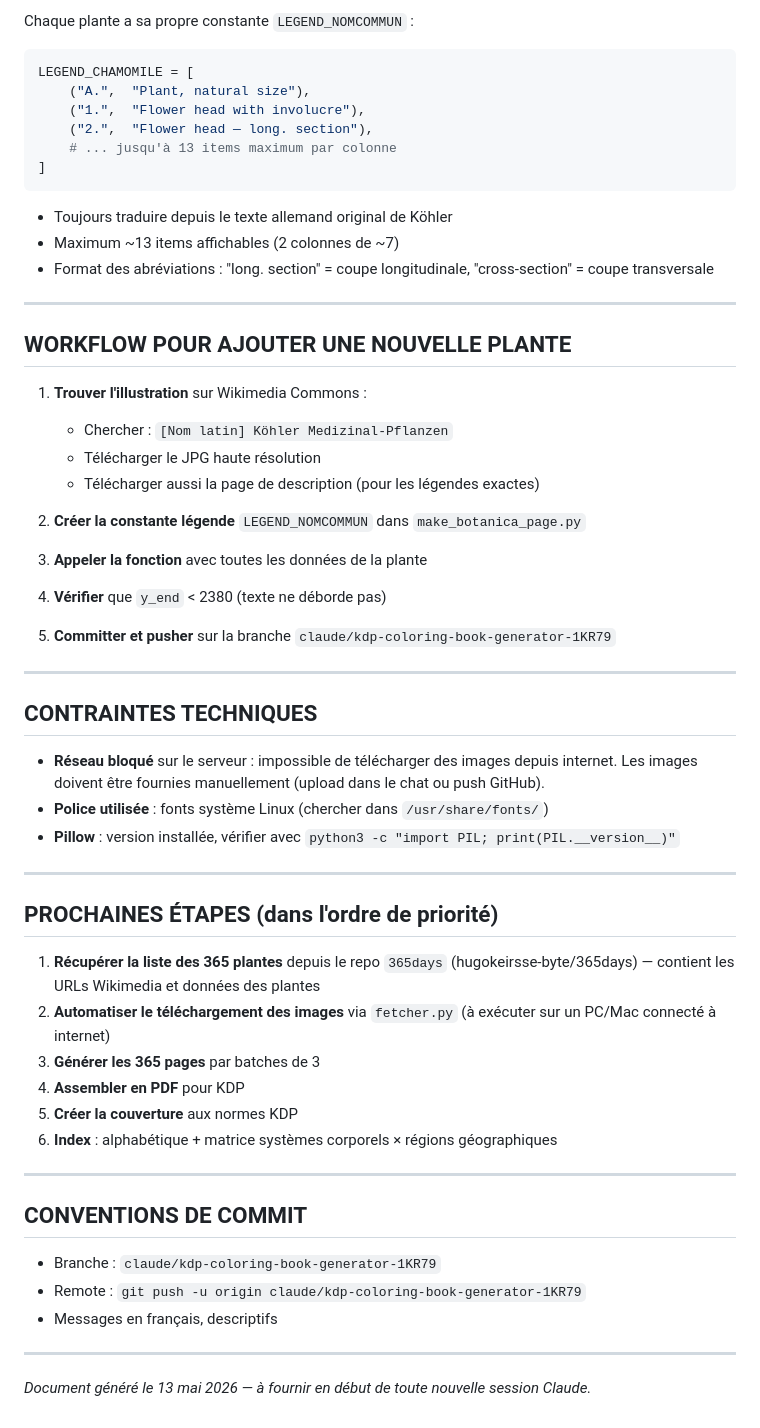
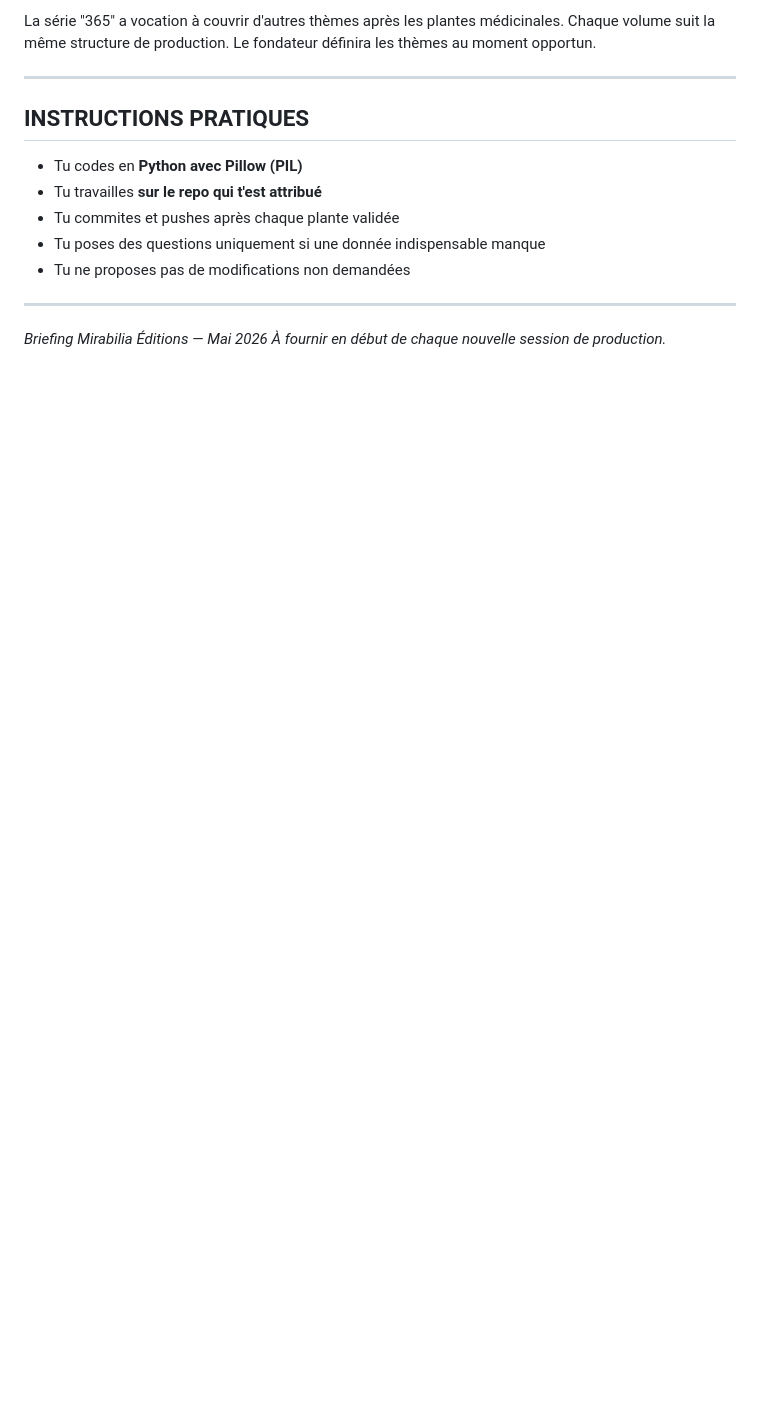
Before and after one commit to hugokeirsse-byte/Ebook, a Markdown page: BRIEFING_PROJET.md, the part around one of its changes. Rendered like a GitHub page; blank space fills up the shorter version.

````diff
--- a/BRIEFING_PROJET.md
+++ b/BRIEFING_PROJET.md
@@ -125,61 +122,17 @@ ACCENT = (80, 55, 30)      # Brun doré (sous-titres)
 
-Chaque plante a sa propre constante `LEGEND_NOMCOMMUN` :
-```python
-LEGEND_CHAMOMILE = [
-    ("A.",  "Plant, natural size"),
-    ("1.",  "Flower head with involucre"),
-    ("2.",  "Flower head — long. section"),
-    # ... jusqu'à 13 items maximum par colonne
-]
-```
-- Toujours traduire depuis le texte allemand original de Köhler
-- Maximum ~13 items affichables (2 colonnes de ~7)
-- Format des abréviations : "long. section" = coupe longitudinale, "cross-section" = coupe transversale
+La série "365" a vocation à couvrir d'autres thèmes après les plantes médicinales. Chaque volume suit la même structure de production. Le fondateur définira les thèmes au moment opportun.
 
 ---
 
-## WORKFLOW POUR AJOUTER UNE NOUVELLE PLANTE
+## INSTRUCTIONS PRATIQUES
 
-1. **Trouver l'illustration** sur Wikimedia Commons :
-   - Chercher : `[Nom latin] Köhler Medizinal-Pflanzen`
-   - Télécharger le JPG haute résolution
-   - Télécharger aussi la page de description (pour les légendes exactes)
-
-2. **Créer la constante légende** `LEGEND_NOMCOMMUN` dans `make_botanica_page.py`
-
-3. **Appeler la fonction** avec toutes les données de la plante
-
-4. **Vérifier** que `y_end` < 2380 (texte ne déborde pas)
-
-5. **Committer et pusher** sur la branche `claude/kdp-coloring-book-generator-1KR79`
+- Tu codes en **Python avec Pillow (PIL)**
+- Tu travailles **sur le repo qui t'est attribué**
+- Tu commites et pushes après chaque plante validée
+- Tu poses des questions uniquement si une donnée indispensable manque
+- Tu ne proposes pas de modifications non demandées
 
 ---
 
-## CONTRAINTES TECHNIQUES
-
-- **Réseau bloqué** sur le serveur : impossible de télécharger des images depuis internet. Les images doivent être fournies manuellement (upload dans le chat ou push GitHub).
-- **Police utilisée** : fonts système Linux (chercher dans `/usr/share/fonts/`)
-- **Pillow** : version installée, vérifier avec `python3 -c "import PIL; print(PIL.__version__)"`
-
----
-
-## PROCHAINES ÉTAPES (dans l'ordre de priorité)
-
-1. **Récupérer la liste des 365 plantes** depuis le repo `365days` (hugokeirsse-byte/365days) — contient les URLs Wikimedia et données des plantes
-2. **Automatiser le téléchargement des images** via `fetcher.py` (à exécuter sur un PC/Mac connecté à internet)
-3. **Générer les 365 pages** par batches de 3
-4. **Assembler en PDF** pour KDP
-5. **Créer la couverture** aux normes KDP
-6. **Index** : alphabétique + matrice systèmes corporels × régions géographiques
-
----
-
-## CONVENTIONS DE COMMIT
-
-- Branche : `claude/kdp-coloring-book-generator-1KR79`
-- Remote : `git push -u origin claude/kdp-coloring-book-generator-1KR79`
-- Messages en français, descriptifs
-
----
-
-*Document généré le 13 mai 2026 — à fournir en début de toute nouvelle session Claude.*
+*Briefing Mirabilia Éditions — Mai 2026*
+*À fournir en début de chaque nouvelle session de production.*
````
Also changed, not shown: other parts of BRIEFING_PROJET.md (+86 -89 lines).
